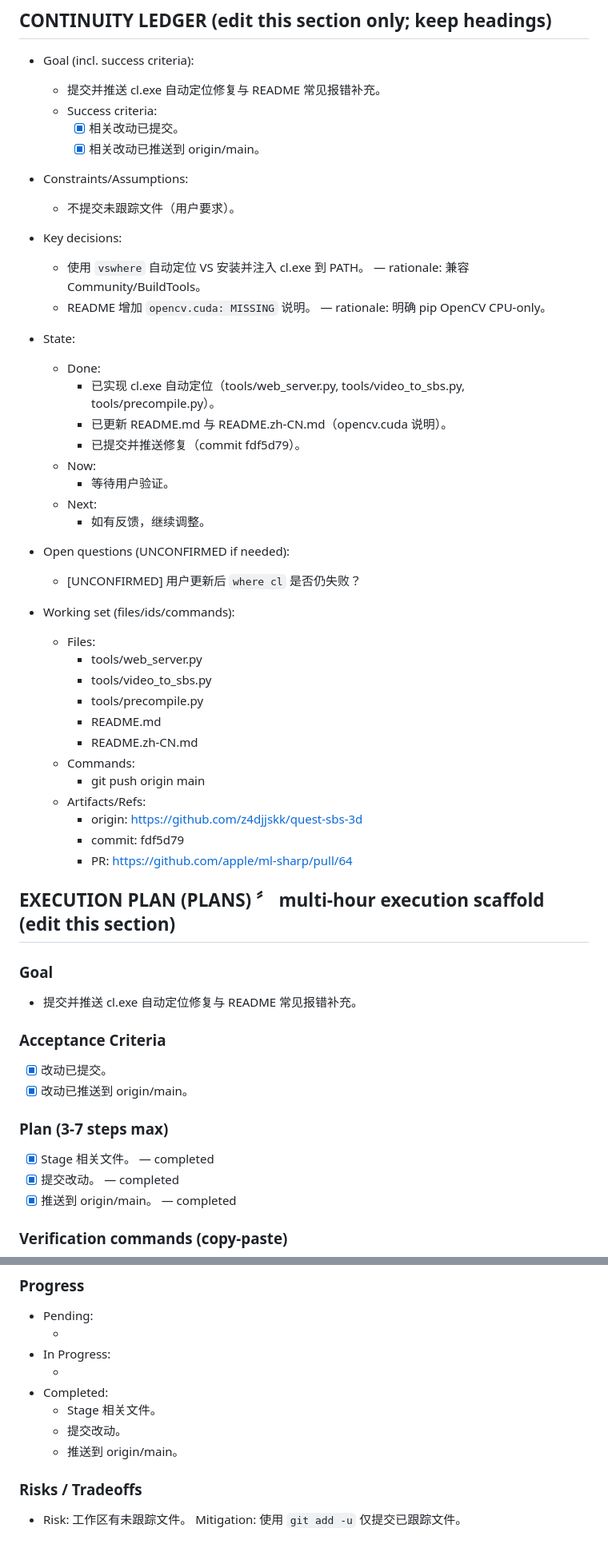
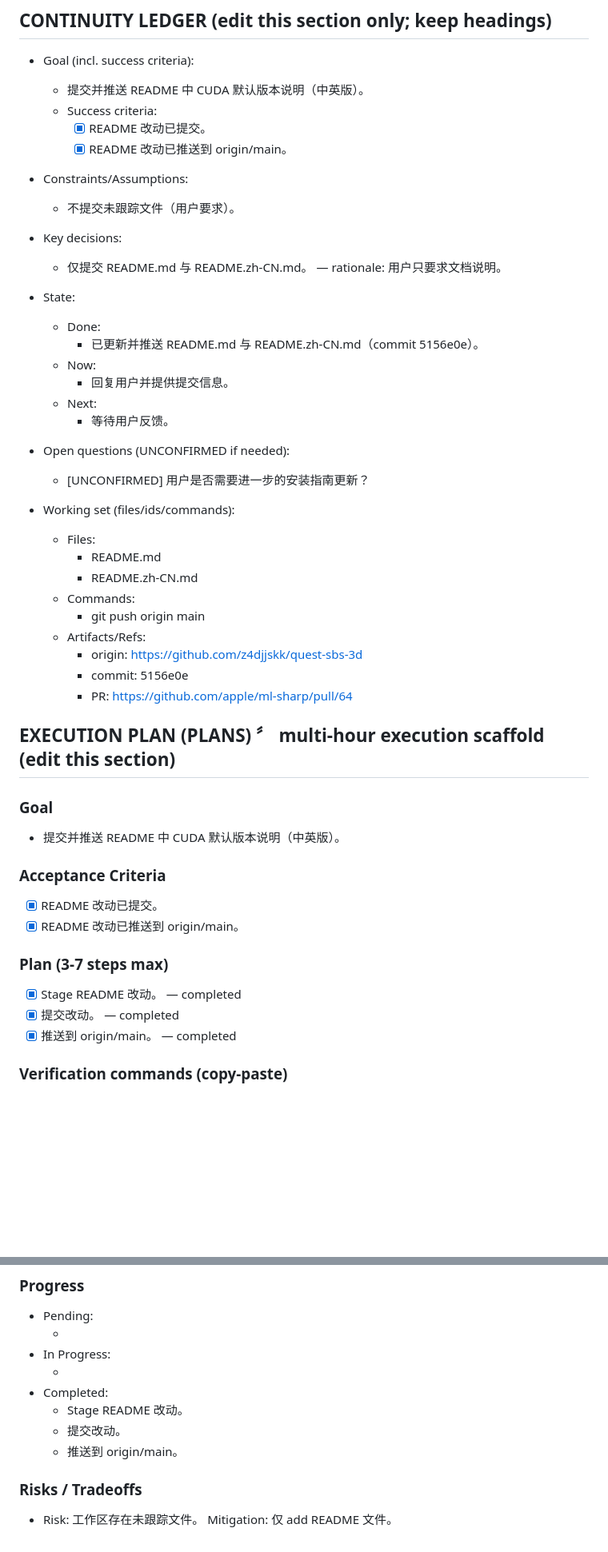
Before and after one commit to z4djjskk/quest-sbs-3d, a Markdown page: AGENTS.md, 2 parts joined by grey strips. Shown at 80% size. Rendered like a GitHub page; blank space fills up the shorter version.

Commit message:
chore: update ledger

```diff
--- a/AGENTS.md
+++ b/AGENTS.md
@@ -30,55 +30,49 @@
 ## CONTINUITY LEDGER (edit this section only; keep headings)
 
 - Goal (incl. success criteria):
-  - 提交并推送 cl.exe 自动定位修复与 README 常见报错补充。
+  - 提交并推送 README 中 CUDA 默认版本说明（中英版）。
   - Success criteria:
-    - [x] 相关改动已提交。
-    - [x] 相关改动已推送到 origin/main。
+    - [x] README 改动已提交。
+    - [x] README 改动已推送到 origin/main。
 
 - Constraints/Assumptions:
   - 不提交未跟踪文件（用户要求）。
 
 - Key decisions:
-  - 使用 `vswhere` 自动定位 VS 安装并注入 cl.exe 到 PATH。 — rationale: 兼容 Community/BuildTools。
-  - README 增加 `opencv.cuda: MISSING` 说明。 — rationale: 明确 pip OpenCV CPU-only。
+  - 仅提交 README.md 与 README.zh-CN.md。 — rationale: 用户只要求文档说明。
 
 - State:
   - Done:
-    - 已实现 cl.exe 自动定位（tools/web_server.py, tools/video_to_sbs.py, tools/precompile.py）。
-    - 已更新 README.md 与 README.zh-CN.md（opencv.cuda 说明）。
-    - 已提交并推送修复（commit fdf5d79）。
+    - 已更新并推送 README.md 与 README.zh-CN.md（commit 5156e0e）。
   - Now:
-    - 等待用户验证。
+    - 回复用户并提供提交信息。
   - Next:
-    - 如有反馈，继续调整。
+    - 等待用户反馈。
 
 - Open questions (UNCONFIRMED if needed):
-  - [UNCONFIRMED] 用户更新后 `where cl` 是否仍失败？
+  - [UNCONFIRMED] 用户是否需要进一步的安装指南更新？
 
 - Working set (files/ids/commands):
   - Files:
-    - tools/web_server.py
-    - tools/video_to_sbs.py
-    - tools/precompile.py
     - README.md
     - README.zh-CN.md
   - Commands:
     - git push origin main
   - Artifacts/Refs:
     - origin: https://github.com/z4djjskk/quest-sbs-3d
-    - commit: fdf5d79
+    - commit: 5156e0e
     - PR: https://github.com/apple/ml-sharp/pull/64
 ## EXECUTION PLAN (PLANS) 〞 multi-hour execution scaffold (edit this section)
 
 ### Goal
-- 提交并推送 cl.exe 自动定位修复与 README 常见报错补充。
+- 提交并推送 README 中 CUDA 默认版本说明（中英版）。
 
 ### Acceptance Criteria
-- [x] 改动已提交。
-- [x] 改动已推送到 origin/main。
+- [x] README 改动已提交。
+- [x] README 改动已推送到 origin/main。
 
 ### Plan (3-7 steps max)
-- [x] Stage 相关文件。 — completed
+- [x] Stage README 改动。 — completed
 - [x] 提交改动。 — completed
 - [x] 推送到 origin/main。 — completed
 
@@ -91,9 +85,9 @@
 - In Progress:
   - <none>
 - Completed:
-  - Stage 相关文件。
+  - Stage README 改动。
   - 提交改动。
   - 推送到 origin/main。
 
 ### Risks / Tradeoffs
-- Risk: 工作区有未跟踪文件。  Mitigation: 使用 `git add -u` 仅提交已跟踪文件。
+- Risk: 工作区存在未跟踪文件。  Mitigation: 仅 add README 文件。
```
